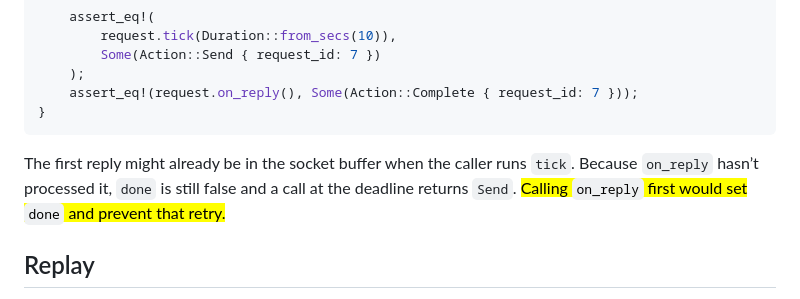
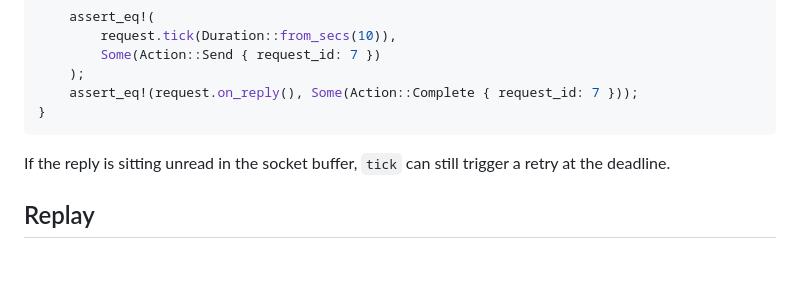
Before and after one commit to harivansh-afk/website, a Markdown page: sans-io-draft.md, the part around the change. GitHub-like rendering; blank space fills up the shorter version.

Commit message:
Simplify retry ordering explanation

````diff
--- a/sans-io-draft.md
+++ b/sans-io-draft.md
@@ -87,7 +87,7 @@ fn timeout_before_reply() {
 }
 ```
 
-The first reply might already be in the socket buffer when the caller runs `tick`. Because `on_reply` hasn’t processed it, `done` is still false and a call at the deadline returns `Send`. <mark>Calling <code>on_reply</code> first would set <code>done</code> and prevent that retry.</mark>
+If the reply is sitting unread in the socket buffer, `tick` can still trigger a retry at the deadline.
 
 ## Replay
 
````
